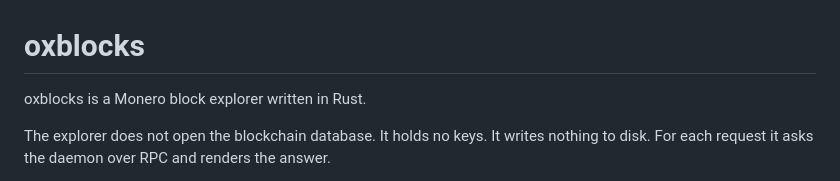
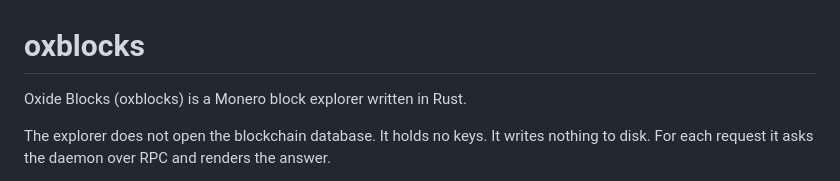
Before and after one commit to xmrack/OxBlocks, a Markdown page: README.md, the part around the change. GitHub-like rendering.

```diff
--- a/README.md
+++ b/README.md
@@ -1,6 +1,6 @@
 # oxblocks
 
-oxblocks is a Monero block explorer written in Rust.
+Oxide Blocks (oxblocks) is a Monero block explorer written in Rust.
 
 The explorer does not open the blockchain database. It holds no keys. It writes
 nothing to disk. For each request it asks the daemon over RPC and renders the answer.
```
